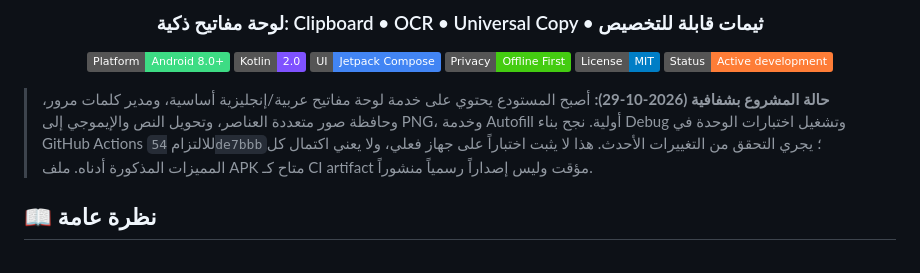
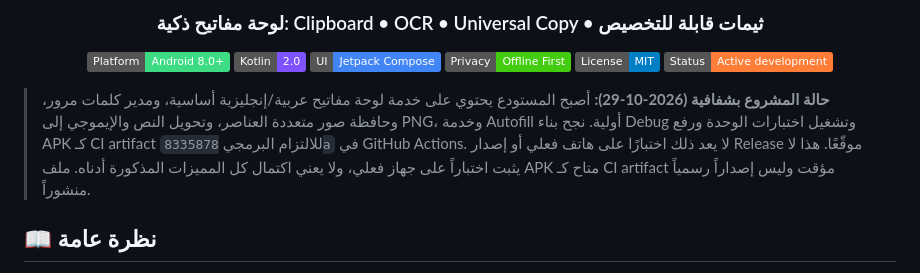
Before and after one commit to c83491307-gif/Ultimate-keyboard-, a Markdown page: README.md, the part around the change. Rendered like a GitHub page; badges without logos.

Commit message:
docs: record passing image clipboard build and APK artifact

```diff
--- a/README.md
+++ b/README.md
@@ -13,7 +13,7 @@
 
 </div>
 
-> **حالة المشروع بشفافية (2026-10-29):** أصبح المستودع يحتوي على خدمة لوحة مفاتيح عربية/إنجليزية أساسية، ومدير كلمات مرور، وحافظة صور متعددة العناصر، وتحويل النص والإيموجي إلى PNG، وخدمة Autofill أولية. نجح بناء Debug وتشغيل اختبارات الوحدة في GitHub Actions للالتزام `54de7bbb`؛ يجري التحقق من التغييرات الأحدث. هذا لا يثبت اختباراً على جهاز فعلي، ولا يعني اكتمال كل المميزات المذكورة أدناه. ملف APK متاح كـ CI artifact مؤقت وليس إصداراً رسمياً منشوراً.
+> **حالة المشروع بشفافية (2026-10-29):** أصبح المستودع يحتوي على خدمة لوحة مفاتيح عربية/إنجليزية أساسية، ومدير كلمات مرور، وحافظة صور متعددة العناصر، وتحويل النص والإيموجي إلى PNG، وخدمة Autofill أولية. نجح بناء Debug وتشغيل اختبارات الوحدة ورفع APK كـ CI artifact للالتزام البرمجي `8335878a` في GitHub Actions. لا يعد ذلك اختبارًا على هاتف فعلي أو إصدار Release موقّعًا. هذا لا يثبت اختباراً على جهاز فعلي، ولا يعني اكتمال كل المميزات المذكورة أدناه. ملف APK متاح كـ CI artifact مؤقت وليس إصداراً رسمياً منشوراً.
 
 ## 📖 نظرة عامة
 
```
